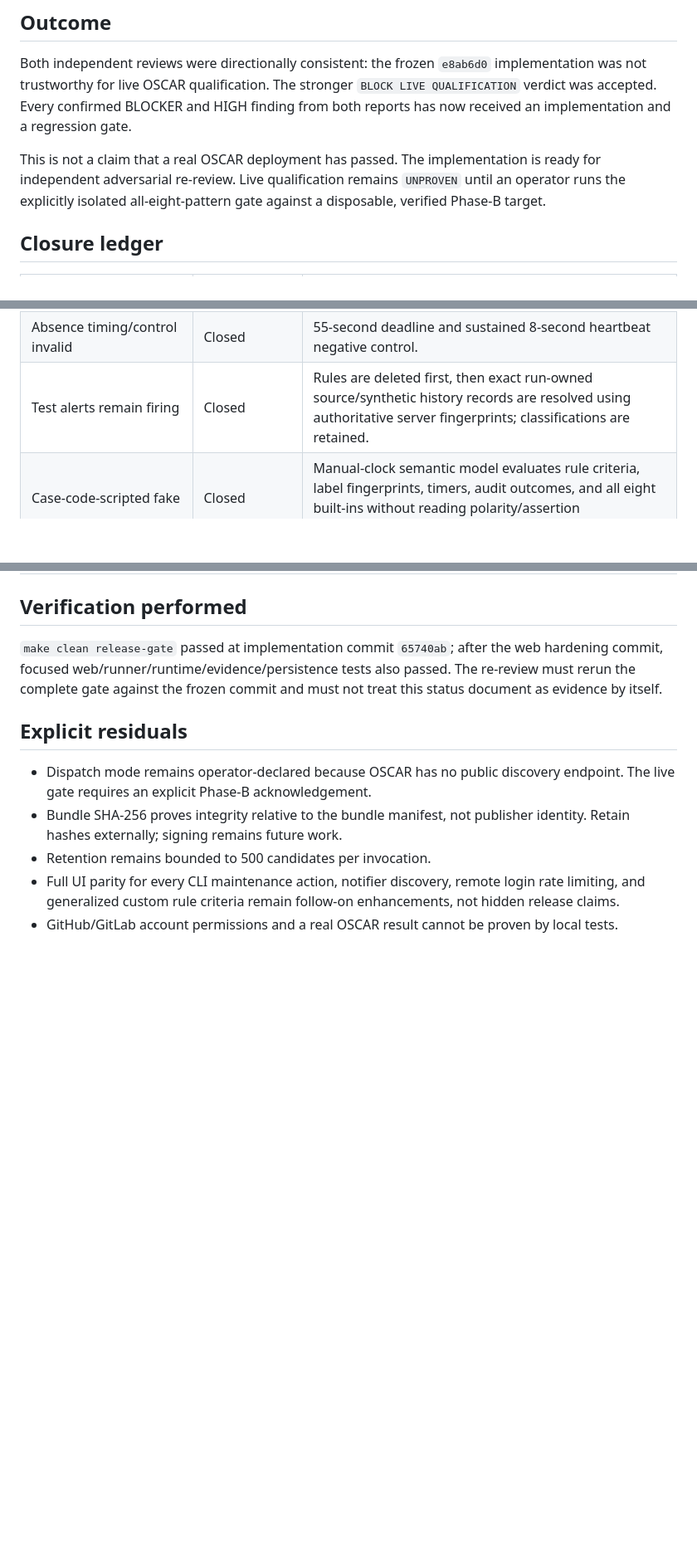
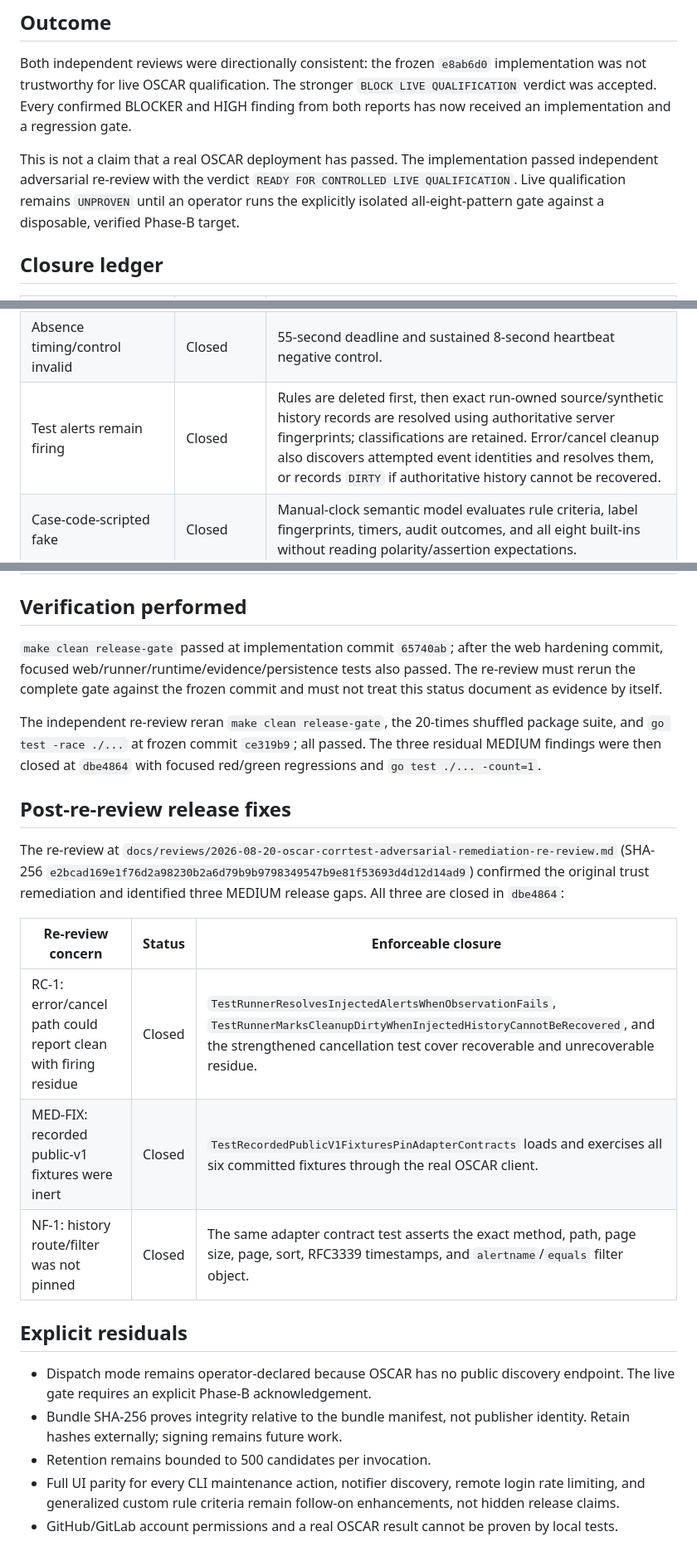
Before and after one commit to cmetech/oscar-corrtest, a Markdown page: docs/reviews/2026-08-20-oscar-corrtest-remediation-status.md, 3 parts joined by grey strips. Shown at 83% size. GitHub-like rendering; blank space fills up the shorter version.

Commit message:
docs: resolve remediation re-review

```diff
--- a/docs/reviews/2026-08-20-oscar-corrtest-remediation-status.md
+++ b/docs/reviews/2026-08-20-oscar-corrtest-remediation-status.md
@@ -12,9 +12,10 @@ HIGH finding from both reports has now received an implementation and a
 regression gate.
 
 This is not a claim that a real OSCAR deployment has passed. The implementation
-is ready for independent adversarial re-review. Live qualification remains
-`UNPROVEN` until an operator runs the explicitly isolated all-eight-pattern
-gate against a disposable, verified Phase-B target.
+passed independent adversarial re-review with the verdict `READY FOR CONTROLLED
+LIVE QUALIFICATION`. Live qualification remains `UNPROVEN` until an operator
+runs the explicitly isolated all-eight-pattern gate against a disposable,
+verified Phase-B target.
 
 ## Closure ledger
 
@@ -30,7 +31,7 @@ gate against a disposable, verified Phase-B target.
 | Terminal crash window / unsafe deletion | Closed | `CLEANING_UP -> COMPLETED` and terminal proof are atomic; legacy null-verdict completion is recovered; deletion requires a valid verdict. |
 | One history row per alertname assumption | Closed | Exact-run/event filtering and server-fingerprint deduplication support multiple identities and notifier duplicates. |
 | Absence timing/control invalid | Closed | 55-second deadline and sustained 8-second heartbeat negative control. |
-| Test alerts remain firing | Closed | Rules are deleted first, then exact run-owned source/synthetic history records are resolved using authoritative server fingerprints; classifications are retained. |
+| Test alerts remain firing | Closed | Rules are deleted first, then exact run-owned source/synthetic history records are resolved using authoritative server fingerprints; classifications are retained. Error/cancel cleanup also discovers attempted event identities and resolves them, or records `DIRTY` if authoritative history cannot be recovered. |
 | Case-code-scripted fake | Closed | Manual-clock semantic model evaluates rule criteria, label fingerprints, timers, audit outcomes, and all eight built-ins without reading polarity/assertion expectations. |
 | 2xx dropped/queued bodies misclassified | Closed | Current OSCAR response fixtures classify accepted, rejected, queued, partial, and indeterminate outcomes. |
 | Publish lanes skip release gates | Closed | GitHub and GitLab publish-capable lanes run `make clean release-gate`; GitLab packaging consumes verified artifacts. |
@@ -46,6 +47,25 @@ web hardening commit, focused web/runner/runtime/evidence/persistence tests also
 passed. The re-review must rerun the complete gate against the frozen commit
 and must not treat this status document as evidence by itself.
 
+The independent re-review reran `make clean release-gate`, the 20-times shuffled
+package suite, and `go test -race ./...` at frozen commit `ce319b9`; all passed.
+The three residual MEDIUM findings were then closed at `dbe4864` with focused
+red/green regressions and `go test ./... -count=1`.
+
+## Post-re-review release fixes
+
+The re-review at
+`docs/reviews/2026-08-20-oscar-corrtest-adversarial-remediation-re-review.md`
+(SHA-256 `e2bcad169e1f76d2a98230b2a6d79b9b9798349547b9e81f53693d4d12d14ad9`)
+confirmed the original trust remediation and identified three MEDIUM release
+gaps. All three are closed in `dbe4864`:
+
+| Re-review concern | Status | Enforceable closure |
+|---|---|---|
+| RC-1: error/cancel path could report clean with firing residue | Closed | `TestRunnerResolvesInjectedAlertsWhenObservationFails`, `TestRunnerMarksCleanupDirtyWhenInjectedHistoryCannotBeRecovered`, and the strengthened cancellation test cover recoverable and unrecoverable residue. |
+| MED-FIX: recorded public-v1 fixtures were inert | Closed | `TestRecordedPublicV1FixturesPinAdapterContracts` loads and exercises all six committed fixtures through the real OSCAR client. |
+| NF-1: history route/filter was not pinned | Closed | The same adapter contract test asserts the exact method, path, page size, page, sort, RFC3339 timestamps, and `alertname`/`equals` filter object. |
+
 ## Explicit residuals
 
 - Dispatch mode remains operator-declared because OSCAR has no public discovery
```
Also changed, not shown: docs/reviews/2026-08-20-oscar-corrtest-adversarial-remediation-re-review-resolution.md (added, +51 -0 lines), docs/reviews/2026-08-20-oscar-corrtest-adversarial-remediation-re-review.md (added, +312 -0 lines).
